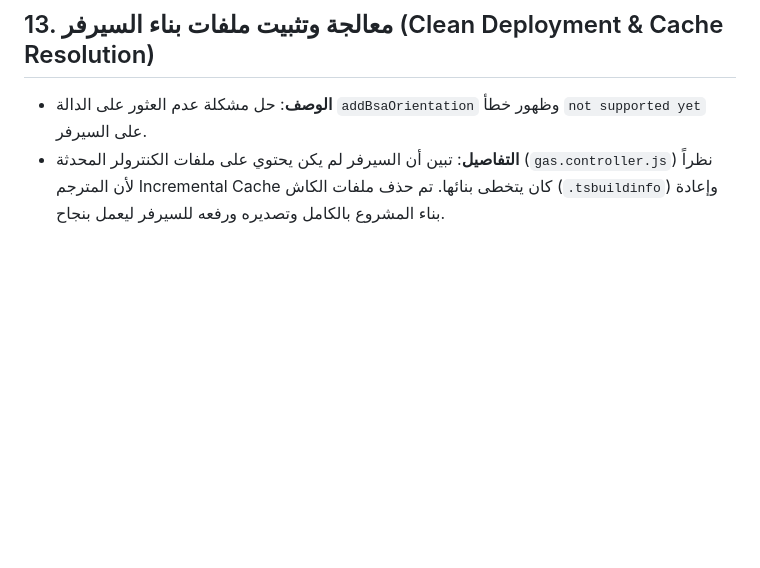
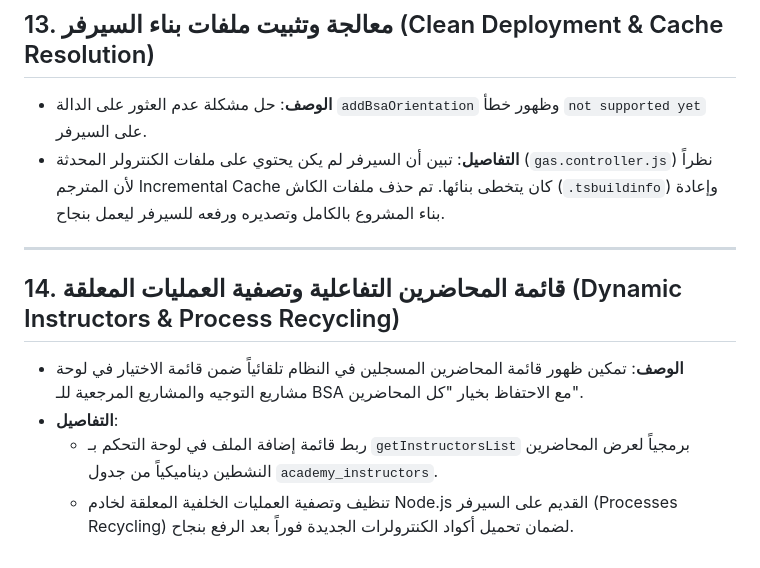
Before and after one commit to NourGen/CRM, a Markdown page: antigravity_tasks.md, the part around the change. GitHub-like rendering; blank space fills up the shorter version.

Commit message:
Update antigravity_tasks with section 14

```diff
--- a/antigravity_tasks.md
+++ b/antigravity_tasks.md
@@ -99,3 +99,11 @@
 ## 13. معالجة وتثبيت ملفات بناء السيرفر (Clean Deployment & Cache Resolution)
 *   **الوصف**: حل مشكلة عدم العثور على الدالة `addBsaOrientation` وظهور خطأ `not supported yet` على السيرفر.
 *   **التفاصيل**: تبين أن السيرفر لم يكن يحتوي على ملفات الكنترولر المحدثة (`gas.controller.js`) نظراً لأن المترجم Incremental Cache كان يتخطى بنائها. تم حذف ملفات الكاش (`.tsbuildinfo`) وإعادة بناء المشروع بالكامل وتصديره ورفعه للسيرفر ليعمل بنجاح.
+
+---
+
+## 14. قائمة المحاضرين التفاعلية وتصفية العمليات المعلقة (Dynamic Instructors & Process Recycling)
+*   **الوصف**: تمكين ظهور قائمة المحاضرين المسجلين في النظام تلقائياً ضمن قائمة الاختيار في لوحة مشاريع التوجيه والمشاريع المرجعية للـ BSA مع الاحتفاظ بخيار "كل المحاضرين".
+*   **التفاصيل**:
+    *   ربط قائمة إضافة الملف في لوحة التحكم بـ `getInstructorsList` برمجياً لعرض المحاضرين النشطين ديناميكياً من جدول `academy_instructors`.
+    *   تنظيف وتصفية العمليات الخلفية المعلقة لخادم Node.js القديم على السيرفر (Processes Recycling) لضمان تحميل أكواد الكنترولرات الجديدة فوراً بعد الرفع بنجاح.
```
